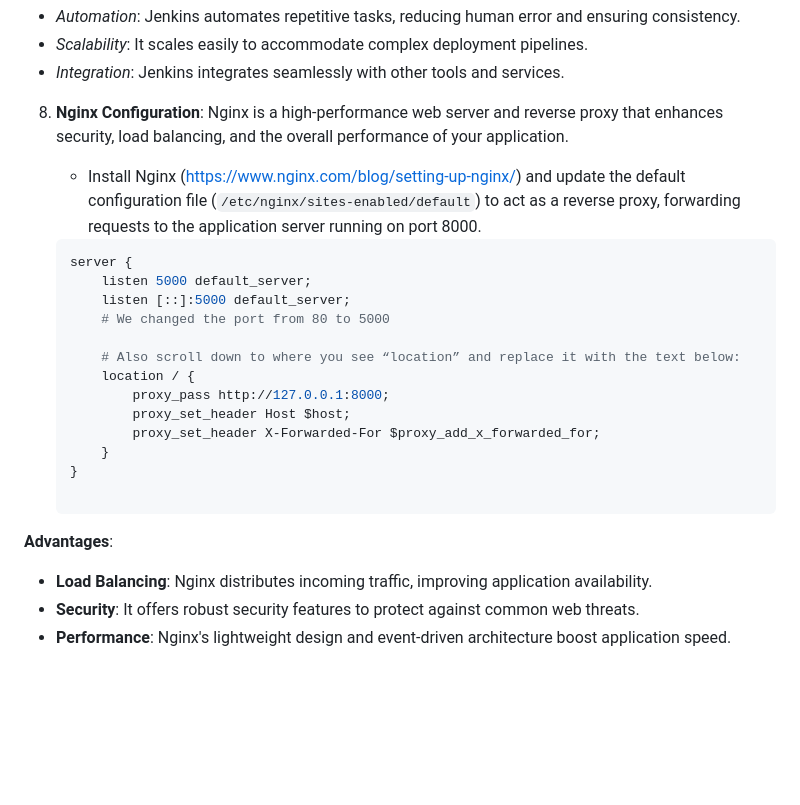
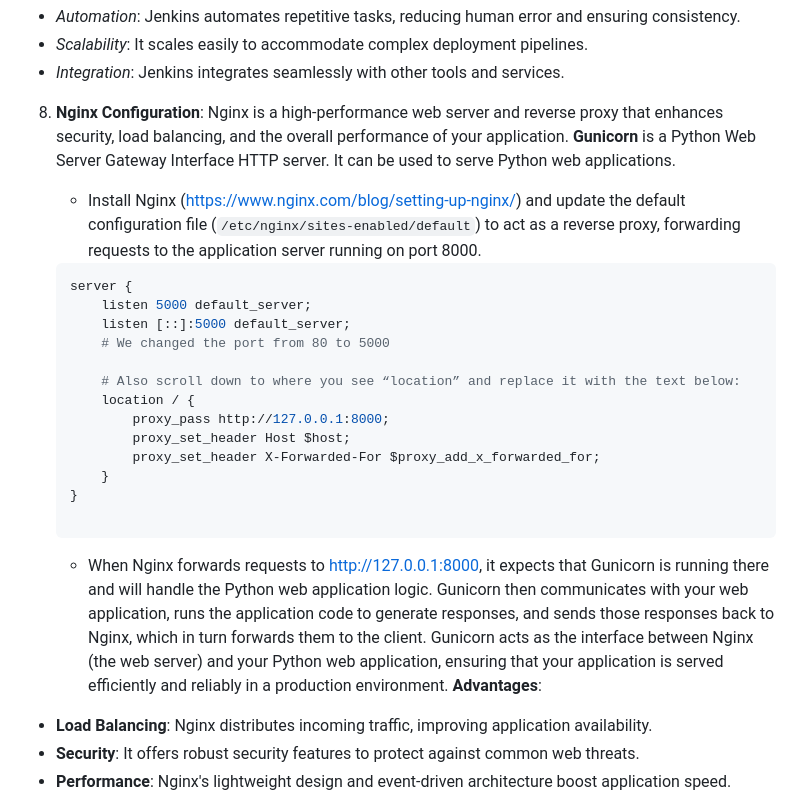
Before and after one commit to atlas-lion91/Deployment_4, a Markdown page: README.md, the part around the change. Rendered like a GitHub page; blank space fills up the shorter version.

````diff
--- a/README.md
+++ b/README.md
@@ -50,9 +50,11 @@ Let's begin by creating a virtual environment for Jenkins:
 - *Integration*: Jenkins integrates seamlessly with other tools and services.
 
 8) **Nginx Configuration**: Nginx is a high-performance web server and reverse proxy that enhances security, load balancing, and the overall performance of your application.
+   **Gunicorn** is a Python Web Server Gateway Interface HTTP server. It can be used to serve Python web applications.
 
 
    * Install Nginx (https://www.nginx.com/blog/setting-up-nginx/) and update the default configuration file (`/etc/nginx/sites-enabled/default`) to act as a reverse proxy, forwarding requests to the application server running on port 8000.
+
 
     ```nginx
     server {
@@ -69,6 +71,7 @@ Let's begin by creating a virtual environment for Jenkins:
     }
 
     ```
+     * When Nginx forwards requests to http://127.0.0.1:8000, it expects that Gunicorn is running there and will handle the Python web application logic. Gunicorn then communicates with your web application, runs the application code to generate responses, and sends those responses back to Nginx, which in turn forwards them to the client. Gunicorn acts as the interface between Nginx (the web server) and your Python web application, ensuring that your application is served efficiently and reliably in a production environment.
 **Advantages**:
 - **Load Balancing**: Nginx distributes incoming traffic, improving application availability.
 - **Security**: It offers robust security features to protect against common web threats.
````
